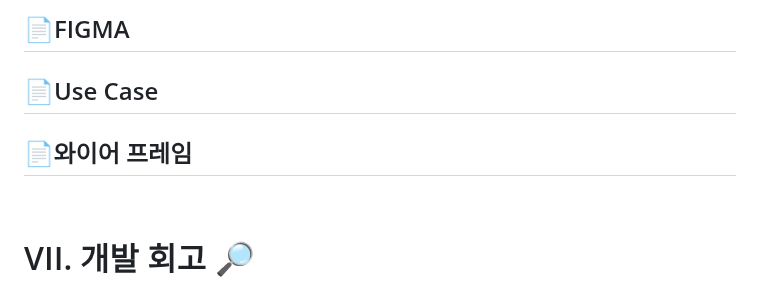
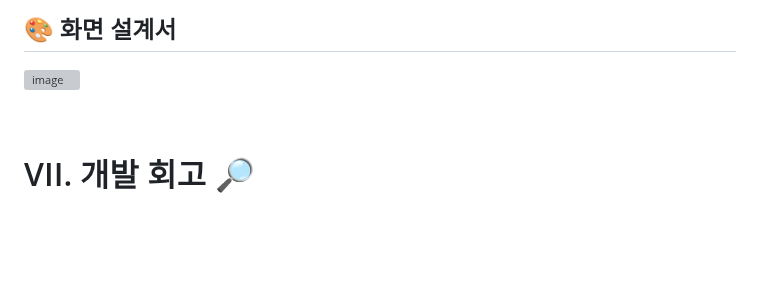
Before and after one commit to hyunsoo10/Secret_Zoo, a Markdown page: README.md, the part around one of its changes. GitHub-like rendering; blank space fills up the shorter version; grey boxes are pictures that could not be loaded.

```diff
--- a/README.md
+++ b/README.md
@@ -289,11 +290,6 @@
 
-
-## 📄FIGMA
-
-## 📄Use Case
-
-
-## 📄와이어 프레임
+## 🎨 화면 설계서
+![image](/uploads/0c3b956fa23a6f5c2c48e2d294d4d32a/image.png)
 
 
 <br>
```
Also changed, not shown: other parts of README.md (+5 -4 lines).
